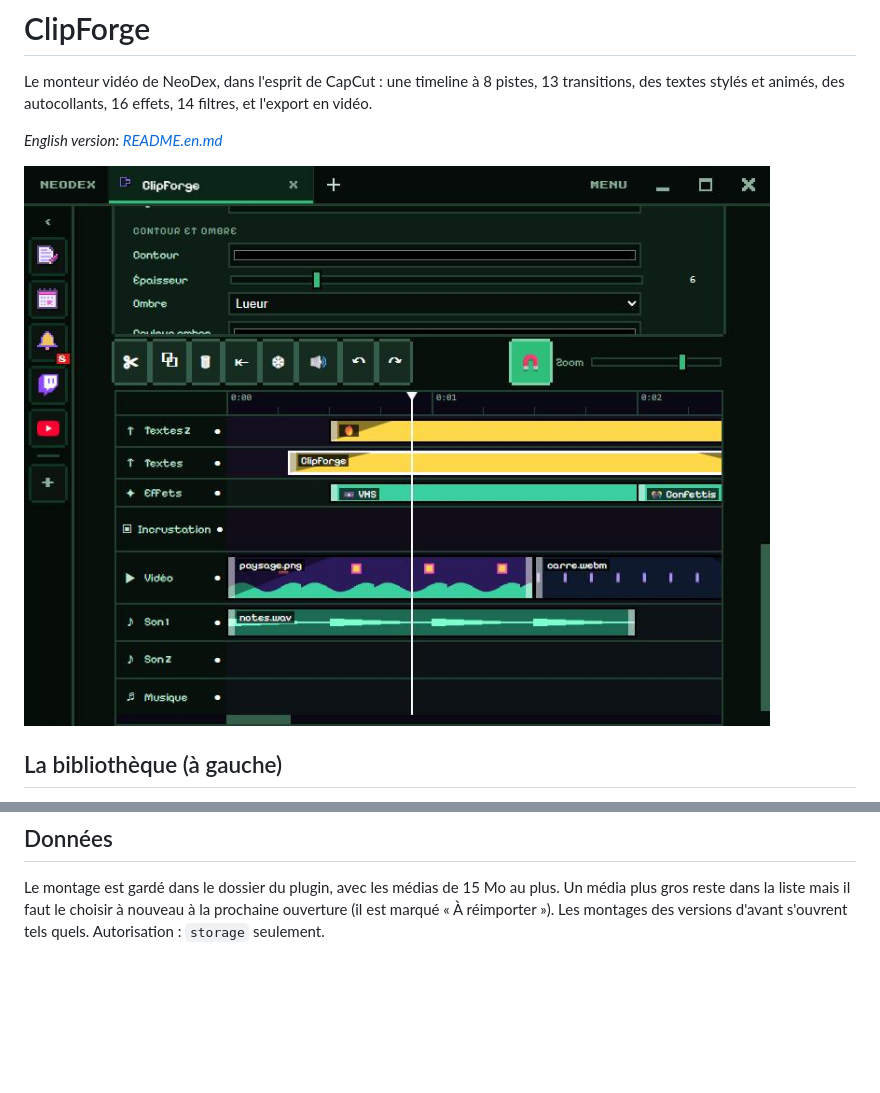
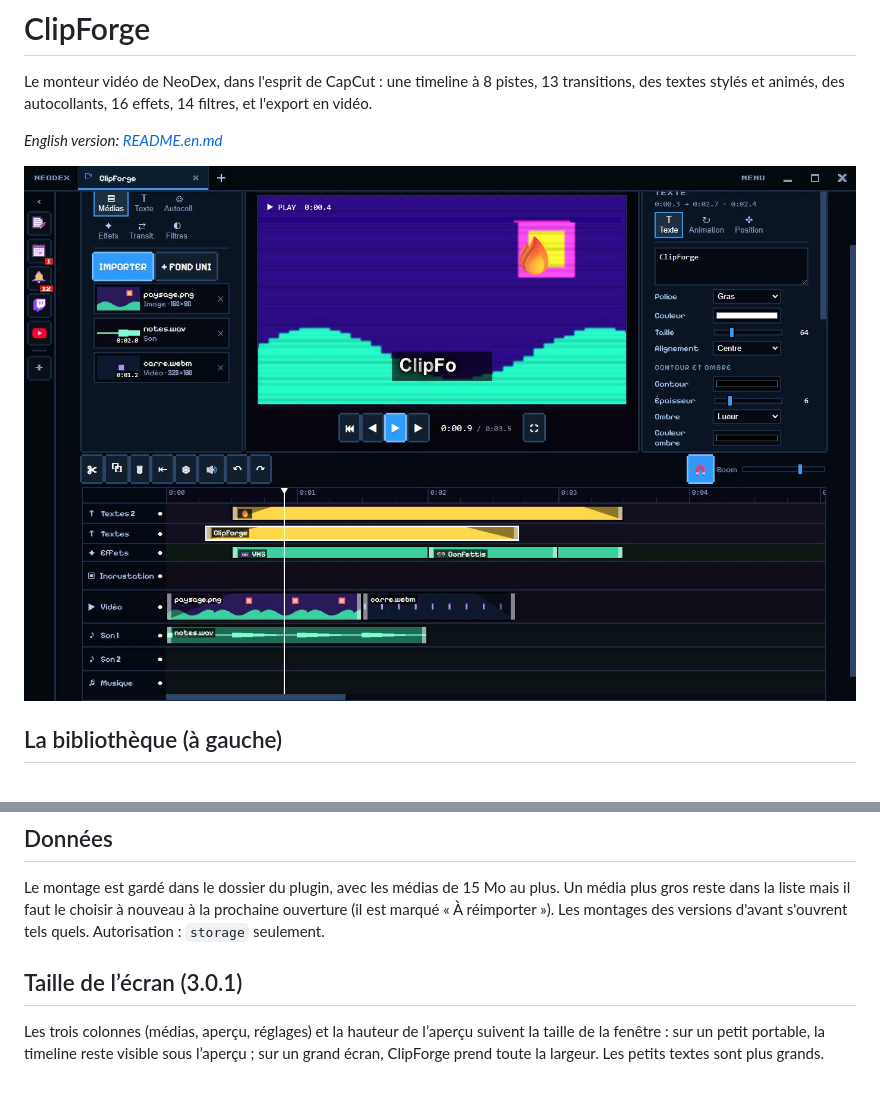
Before and after one commit to NDesumeur/neodex-plugin-clipforge, a Markdown page: README.md, 2 parts joined by grey strips. GitHub-like rendering; pictures changed too: screenshots/1.jpg; blank space fills up the shorter version.

Commit message:
Version 3.0.1 : s'adapte à la taille de l'écran

```diff
--- a/README.md
+++ b/README.md
@@ -51,3 +51,7 @@ Sans clip choisi, le panneau de droite règle le projet : **format** (16:9, 9:16
 ## Données
 
 Le montage est gardé dans le dossier du plugin, avec les médias de 15 Mo au plus. Un média plus gros reste dans la liste mais il faut le choisir à nouveau à la prochaine ouverture (il est marqué « À réimporter »). Les montages des versions d'avant s'ouvrent tels quels. Autorisation : `storage` seulement.
+
+## Taille de l’écran (3.0.1)
+
+Les trois colonnes (médias, aperçu, réglages) et la hauteur de l’aperçu suivent la taille de la fenêtre : sur un petit portable, la timeline reste visible sous l’aperçu ; sur un grand écran, ClipForge prend toute la largeur. Les petits textes sont plus grands.
```
Also changed, not shown: README.en.md (+4 -0 lines), 3 other files.
